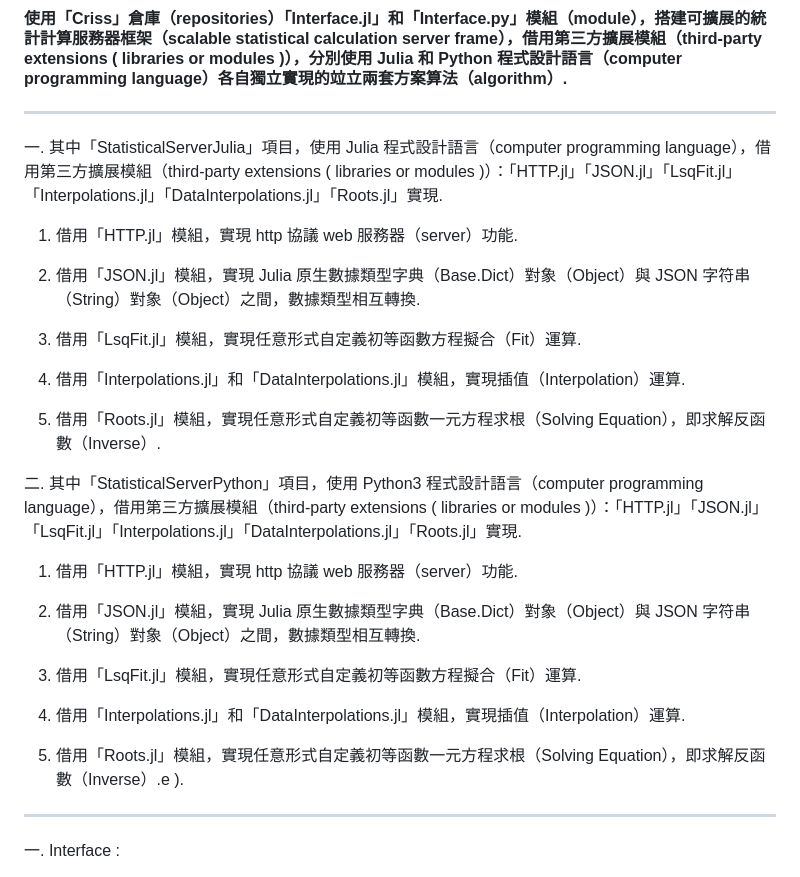
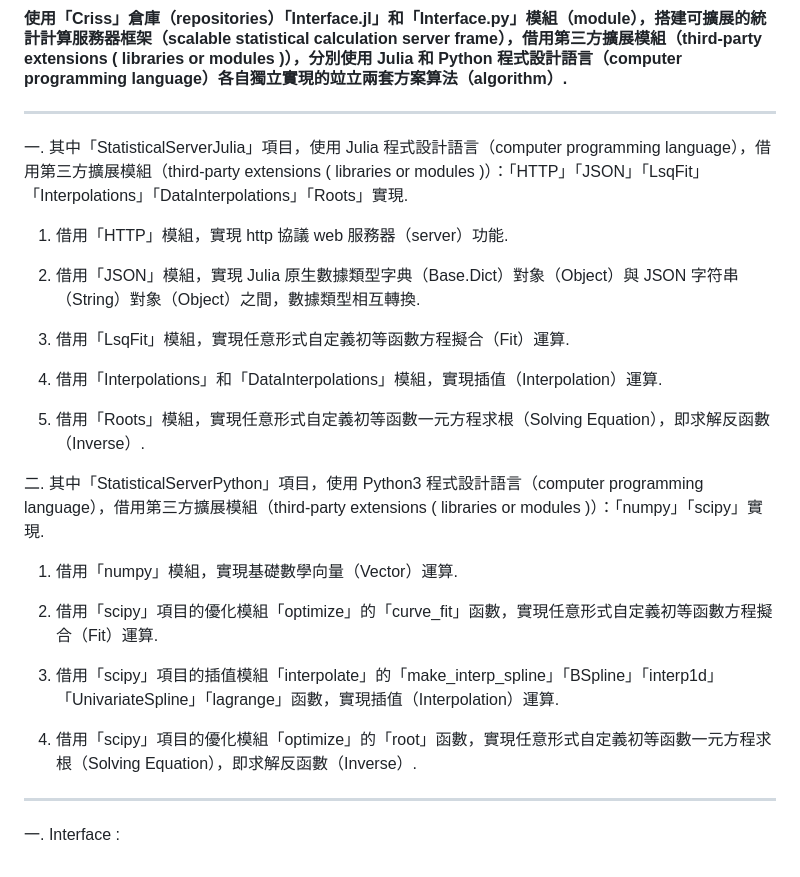
Before and after one commit to Orca023/StatisticalServer, a Markdown page: README.md, the part around the change. Rendered like a GitHub page.

```diff
--- a/README.md
+++ b/README.md
@@ -3,29 +3,27 @@
 #### 使用「Criss」倉庫（repositories）「Interface.jl」和「Interface.py」模組（module），搭建可擴展的統計計算服務器框架（scalable statistical calculation server frame），借用第三方擴展模組（third-party extensions ( libraries or modules )），分別使用 Julia 和 Python 程式設計語言（computer programming language）各自獨立實現的竝立兩套方案算法（algorithm）.
 ---
 <p word-wrap: break-word; word-break: break-all; overflow-x: hidden; overflow-x: hidden;>
-一. 其中「StatisticalServerJulia」項目，使用 Julia 程式設計語言（computer programming language），借用第三方擴展模組（third-party extensions ( libraries or modules )）：「HTTP.jl」「JSON.jl」「LsqFit.jl」「Interpolations.jl」「DataInterpolations.jl」「Roots.jl」實現.
+一. 其中「StatisticalServerJulia」項目，使用 Julia 程式設計語言（computer programming language），借用第三方擴展模組（third-party extensions ( libraries or modules )）：「HTTP」「JSON」「LsqFit」「Interpolations」「DataInterpolations」「Roots」實現.
 
-1. 借用「HTTP.jl」模組，實現 http 協議 web 服務器（server）功能.
+1. 借用「HTTP」模組，實現 http 協議 web 服務器（server）功能.
 
-2. 借用「JSON.jl」模組，實現 Julia 原生數據類型字典（Base.Dict）對象（Object）與 JSON 字符串（String）對象（Object）之間，數據類型相互轉換.
+2. 借用「JSON」模組，實現 Julia 原生數據類型字典（Base.Dict）對象（Object）與 JSON 字符串（String）對象（Object）之間，數據類型相互轉換.
 
-3. 借用「LsqFit.jl」模組，實現任意形式自定義初等函數方程擬合（Fit）運算.
+3. 借用「LsqFit」模組，實現任意形式自定義初等函數方程擬合（Fit）運算.
 
-4. 借用「Interpolations.jl」和「DataInterpolations.jl」模組，實現插值（Interpolation）運算.
+4. 借用「Interpolations」和「DataInterpolations」模組，實現插值（Interpolation）運算.
 
-5. 借用「Roots.jl」模組，實現任意形式自定義初等函數一元方程求根（Solving Equation），即求解反函數（Inverse）.
+5. 借用「Roots」模組，實現任意形式自定義初等函數一元方程求根（Solving Equation），即求解反函數（Inverse）.
 
-二. 其中「StatisticalServerPython」項目，使用 Python3 程式設計語言（computer programming language），借用第三方擴展模組（third-party extensions ( libraries or modules )）：「HTTP.jl」「JSON.jl」「LsqFit.jl」「Interpolations.jl」「DataInterpolations.jl」「Roots.jl」實現.
+二. 其中「StatisticalServerPython」項目，使用 Python3 程式設計語言（computer programming language），借用第三方擴展模組（third-party extensions ( libraries or modules )）：「numpy」「scipy」實現.
 
-1. 借用「HTTP.jl」模組，實現 http 協議 web 服務器（server）功能.
+1. 借用「numpy」模組，實現基礎數學向量（Vector）運算.
 
-2. 借用「JSON.jl」模組，實現 Julia 原生數據類型字典（Base.Dict）對象（Object）與 JSON 字符串（String）對象（Object）之間，數據類型相互轉換.
+2. 借用「scipy」項目的優化模組「optimize」的「curve_fit」函數，實現任意形式自定義初等函數方程擬合（Fit）運算.
 
-3. 借用「LsqFit.jl」模組，實現任意形式自定義初等函數方程擬合（Fit）運算.
+3. 借用「scipy」項目的插值模組「interpolate」的「make_interp_spline」「BSpline」「interp1d」「UnivariateSpline」「lagrange」函數，實現插值（Interpolation）運算.
 
-4. 借用「Interpolations.jl」和「DataInterpolations.jl」模組，實現插值（Interpolation）運算.
-
-5. 借用「Roots.jl」模組，實現任意形式自定義初等函數一元方程求根（Solving Equation），即求解反函數（Inverse）.e ).
+4. 借用「scipy」項目的優化模組「optimize」的「root」函數，實現任意形式自定義初等函數一元方程求根（Solving Equation），即求解反函數（Inverse）.
 </p>
 
 ---
```
